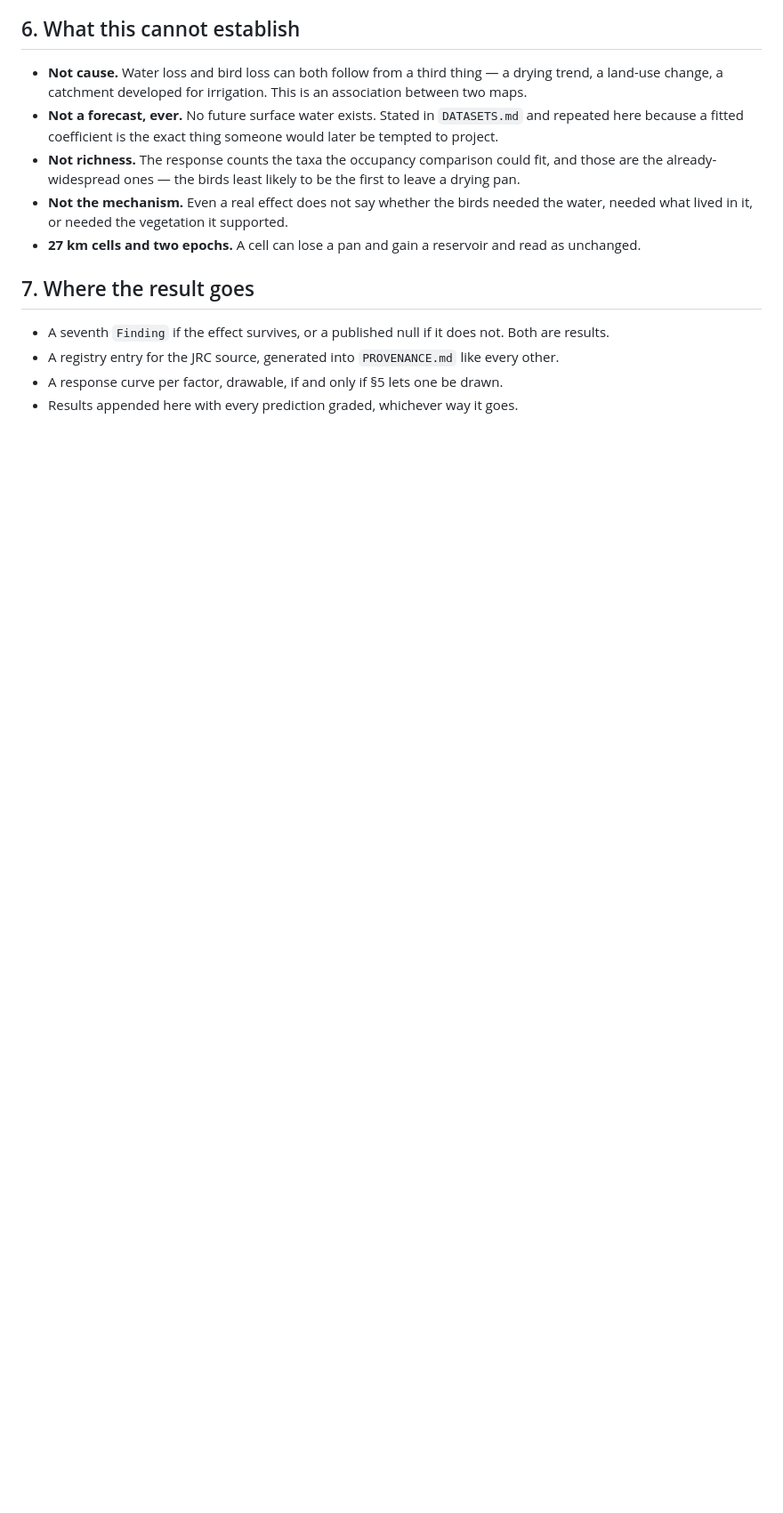
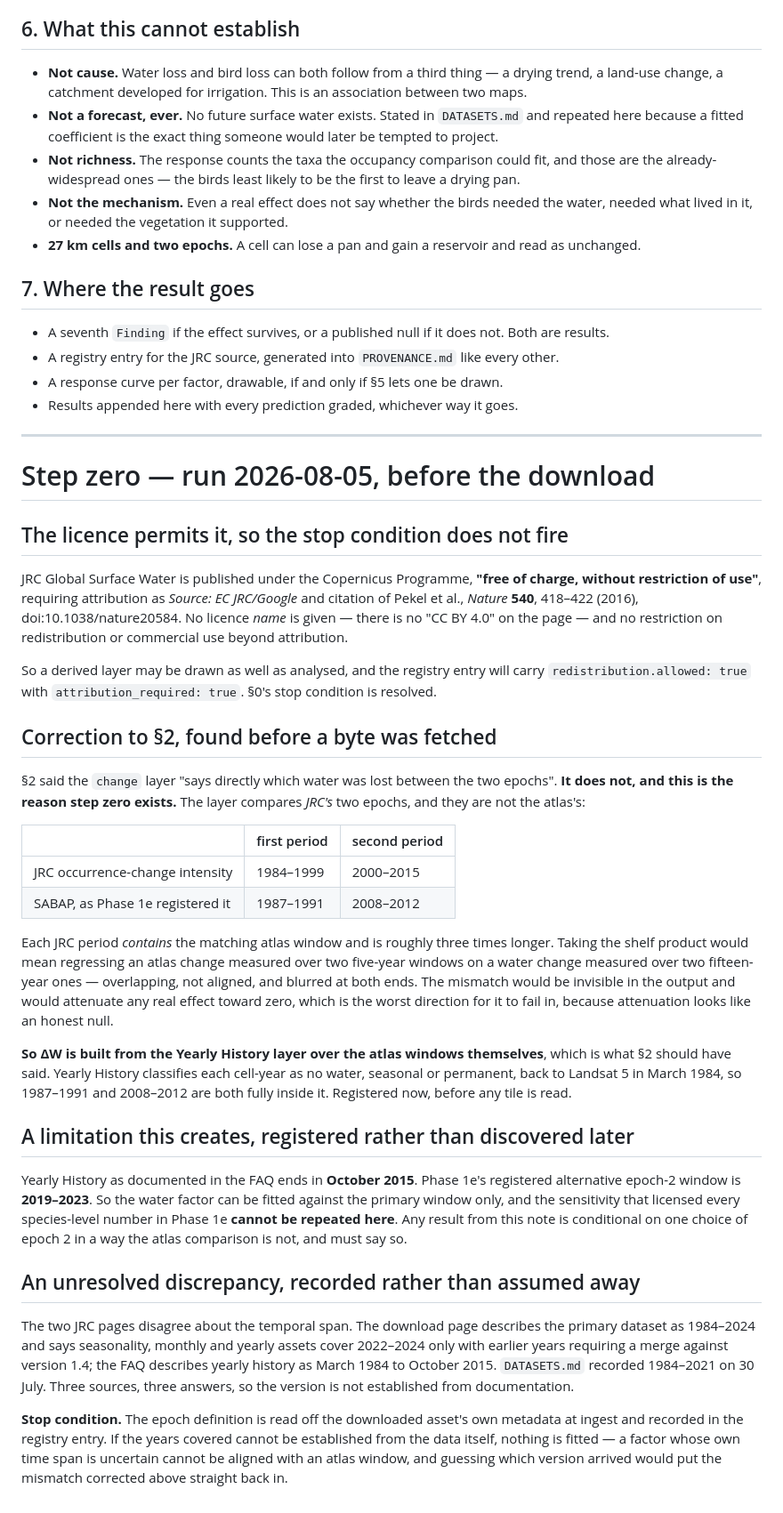
Before and after one commit to JacpAbt/migratlas, a Markdown page: docs/methods/phase1g-water.md, the part around the change. Shown at 89% size. Rendered like a GitHub page; blank space fills up the shorter version.

Commit message:
Step zero found the design error it exists to find
The licence clears: Copernicus, "free of charge, without restriction of use", attribution as EC
JRC/Google plus the Pekel et al. 2016 citation, no restriction on redistribution or commercial use.
A derived layer may be drawn as well as analysed, so §0's stop condition does not fire.

Then the part worth having run it for. §2 said the `change` layer "says directly which water was lost
between the two epochs". It does not. It compares 1984-1999 against 2000-2015 -- JRC's epochs, not
the atlas's 1987-1991 and 2008-2012. Each JRC period contains the matching atlas window and is about
three times longer.

Taking the shelf product would have regressed a change measured over two five-year windows on a
change measured over two fifteen-year ones, overlapping and blurred at both ends. The mismatch would
not have shown in the output, and it biases toward attenuation -- which is the worst way for it to
fail, because attenuation looks exactly like an honest null and this note has a stop condition that
drops the factor on a null.

So ΔW is built from Yearly History over the atlas windows themselves, which classifies each
cell-year back to Landsat 5 in 1984. Registered before any tile is read.

That creates a limitation, registered now rather than discovered in the results: Yearly History ends
in 2015, and Phase 1e's alternative epoch-2 window is 2019-2023. The sensitivity that licensed every
species-level number over there cannot be repeated here, so any result from this note is conditional
on one choice of epoch 2 in a way the atlas comparison is not.

And a discrepancy left open rather than assumed away. The download page says 1984-2024 with yearly
assets covering 2022-2024 only, the FAQ says yearly history is March 1984 to October 2015, and
DATASETS.md recorded 1984-2021 on 30 July. Three sources, three answers. The span is read off the
downloaded asset's own metadata at ingest and nothing is fitted if it cannot be established from the
data -- a factor whose own time span is uncertain cannot be aligned with an atlas window.

Still nothing downloaded.

```diff
--- a/docs/methods/phase1g-water.md
+++ b/docs/methods/phase1g-water.md
@@ -121,3 +121,60 @@ the same instinct that publishes the corrected number beside the uncorrected one
 - A registry entry for the JRC source, generated into `PROVENANCE.md` like every other.
 - A response curve per factor, drawable, if and only if §5 lets one be drawn.
 - Results appended here with every prediction graded, whichever way it goes.
+
+---
+
+# Step zero — run 2026-08-05, before the download
+
+## The licence permits it, so the stop condition does not fire
+
+JRC Global Surface Water is published under the Copernicus Programme, **"free of charge, without
+restriction of use"**, requiring attribution as *Source: EC JRC/Google* and citation of Pekel et al.,
+*Nature* **540**, 418–422 (2016), doi:10.1038/nature20584. No licence *name* is given — there is no
+"CC BY 4.0" on the page — and no restriction on redistribution or commercial use beyond attribution.
+
+So a derived layer may be drawn as well as analysed, and the registry entry will carry
+`redistribution.allowed: true` with `attribution_required: true`. §0's stop condition is resolved.
+
+## Correction to §2, found before a byte was fetched
+
+§2 said the `change` layer "says directly which water was lost between the two epochs". **It does
+not, and this is the reason step zero exists.** The layer compares *JRC's* two epochs, and they are
+not the atlas's:
+
+| | first period | second period |
+| --- | --- | --- |
+| JRC occurrence-change intensity | 1984–1999 | 2000–2015 |
+| SABAP, as Phase 1e registered it | 1987–1991 | 2008–2012 |
+
+Each JRC period *contains* the matching atlas window and is roughly three times longer. Taking the
+shelf product would mean regressing an atlas change measured over two five-year windows on a water
+change measured over two fifteen-year ones — overlapping, not aligned, and blurred at both ends. The
+mismatch would be invisible in the output and would attenuate any real effect toward zero, which is
+the worst direction for it to fail in, because attenuation looks like an honest null.
+
+**So ΔW is built from the Yearly History layer over the atlas windows themselves**, which is what §2
+should have said. Yearly History classifies each cell-year as no water, seasonal or permanent, back
+to Landsat 5 in March 1984, so 1987–1991 and 2008–2012 are both fully inside it. Registered now,
+before any tile is read.
+
+## A limitation this creates, registered rather than discovered later
+
+Yearly History as documented in the FAQ ends in **October 2015**. Phase 1e's registered alternative
+epoch-2 window is **2019–2023**. So the water factor can be fitted against the primary window only,
+and the sensitivity that licensed every species-level number in Phase 1e **cannot be repeated here**.
+Any result from this note is conditional on one choice of epoch 2 in a way the atlas comparison is
+not, and must say so.
+
+## An unresolved discrepancy, recorded rather than assumed away
+
+The two JRC pages disagree about the temporal span. The download page describes the primary dataset
+as 1984–2024 and says seasonality, monthly and yearly assets cover 2022–2024 only with earlier years
+requiring a merge against version 1.4; the FAQ describes yearly history as March 1984 to October
+2015. `DATASETS.md` recorded 1984–2021 on 30 July. Three sources, three answers, so the version is
+not established from documentation.
+
+**Stop condition.** The epoch definition is read off the downloaded asset's own metadata at ingest
+and recorded in the registry entry. If the years covered cannot be established from the data itself,
+nothing is fitted — a factor whose own time span is uncertain cannot be aligned with an atlas window,
+and guessing which version arrived would put the mismatch corrected above straight back in.
```
